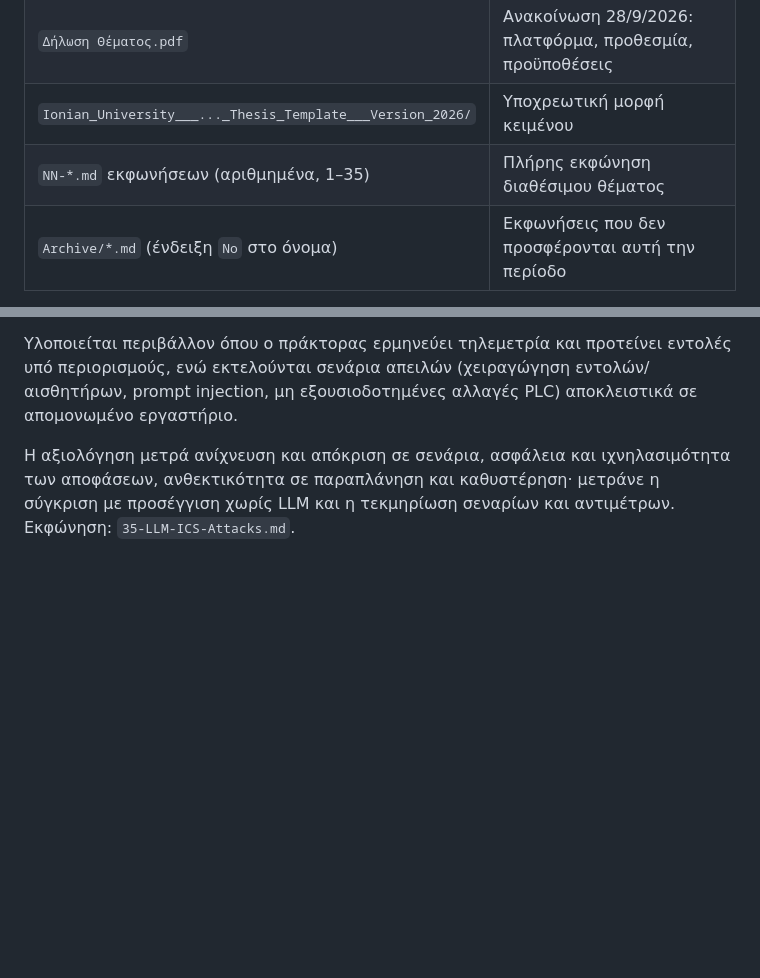
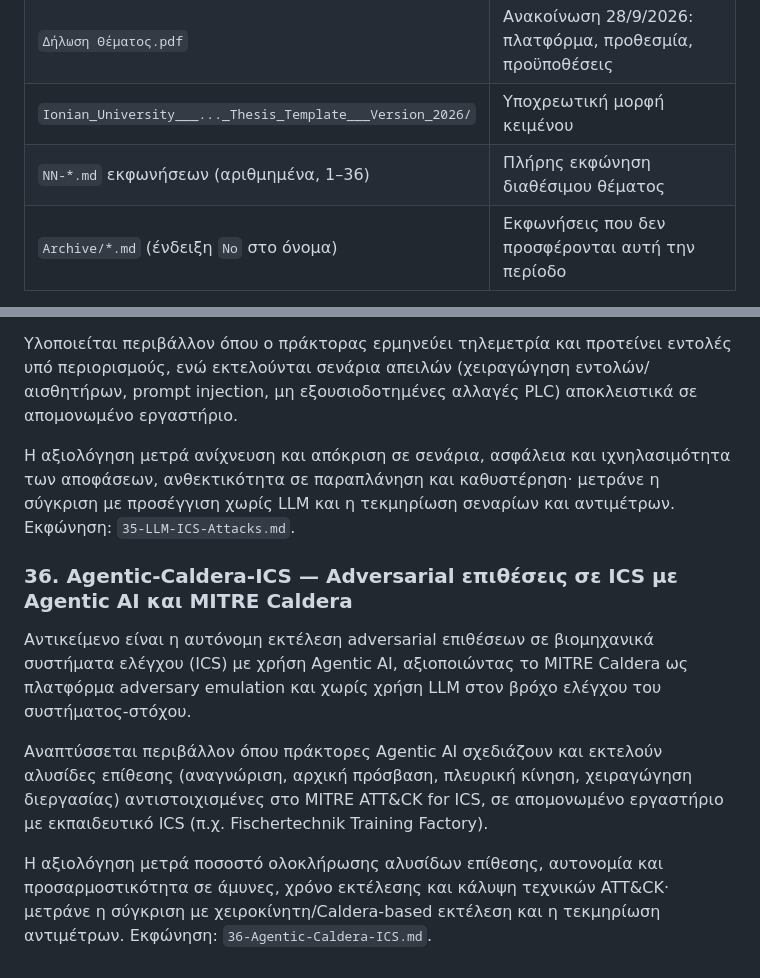
Before and after one commit to dr-skaragiannis/Thesis, a Markdown page: README.md, 2 parts joined by grey strips. Drawn GitHub-style; blank space fills up the shorter version.

Commit message:
Add topic 36: autonomous adversarial ICS attacks with Agentic AI and MITRE Caldera; update instructions to 1-36

```diff
--- a/README.md
+++ b/README.md
@@ -303,7 +303,7 @@
 | `Κανονισμός.pdf` | Θεσμικό πλαίσιο ΠΕ |
 | `Δήλωση Θέματος.pdf` | Ανακοίνωση 28/9/2026: πλατφόρμα, προθεσμία, προϋποθέσεις |
 | `Ionian_University___..._Thesis_Template___Version_2026/` | Υποχρεωτική μορφή κειμένου |
-| `NN-*.md` εκφωνήσεων (αριθμημένα, 1–35) | Πλήρης εκφώνηση διαθέσιμου θέματος |
+| `NN-*.md` εκφωνήσεων (αριθμημένα, 1–36) | Πλήρης εκφώνηση διαθέσιμου θέματος |
 | `Archive/*.md` (ένδειξη `No` στο όνομα) | Εκφωνήσεις που δεν προσφέρονται αυτή την περίοδο |
 
 Δήλωση θέματος: **[https://welfare.euni.ionio.gr/](https://welfare.euni.ionio.gr/)**. Για άλλα διοικητικά θέματα (κατοχύρωση βαθμού, βεβαιώσεις) απευθύνεστε στη Γραμματεία. Για το επιστημονικό περιεχόμενο, στον/στην επιβλέποντα.
@@ -593,3 +593,11 @@
 Υλοποιείται περιβάλλον όπου ο πράκτορας ερμηνεύει τηλεμετρία και προτείνει εντολές υπό περιορισμούς, ενώ εκτελούνται σενάρια απειλών (χειραγώγηση εντολών/αισθητήρων, prompt injection, μη εξουσιοδοτημένες αλλαγές PLC) αποκλειστικά σε απομονωμένο εργαστήριο.
 
 Η αξιολόγηση μετρά ανίχνευση και απόκριση σε σενάρια, ασφάλεια και ιχνηλασιμότητα των αποφάσεων, ανθεκτικότητα σε παραπλάνηση και καθυστέρηση· μετράνε η σύγκριση με προσέγγιση χωρίς LLM και η τεκμηρίωση σεναρίων και αντιμέτρων. Εκφώνηση: `35-LLM-ICS-Attacks.md`.
+
+### 36. Agentic-Caldera-ICS — Adversarial επιθέσεις σε ICS με Agentic AI και MITRE Caldera
+
+Αντικείμενο είναι η αυτόνομη εκτέλεση adversarial επιθέσεων σε βιομηχανικά συστήματα ελέγχου (ICS) με χρήση Agentic AI, αξιοποιώντας το MITRE Caldera ως πλατφόρμα adversary emulation και χωρίς χρήση LLM στον βρόχο ελέγχου του συστήματος-στόχου.
+
+Αναπτύσσεται περιβάλλον όπου πράκτορες Agentic AI σχεδιάζουν και εκτελούν αλυσίδες επίθεσης (αναγνώριση, αρχική πρόσβαση, πλευρική κίνηση, χειραγώγηση διεργασίας) αντιστοιχισμένες στο MITRE ATT&CK for ICS, σε απομονωμένο εργαστήριο με εκπαιδευτικό ICS (π.χ. Fischertechnik Training Factory).
+
+Η αξιολόγηση μετρά ποσοστό ολοκλήρωσης αλυσίδων επίθεσης, αυτονομία και προσαρμοστικότητα σε άμυνες, χρόνο εκτέλεσης και κάλυψη τεχνικών ATT&CK· μετράνε η σύγκριση με χειροκίνητη/Caldera-based εκτέλεση και η τεκμηρίωση αντιμέτρων. Εκφώνηση: `36-Agentic-Caldera-ICS.md`.
```
Also changed, not shown: 36-Agentic-Caldera-ICS.md (added, +36 -0 lines), Οδηγίες-Πτυχιακής.md (+9 -1 lines).
